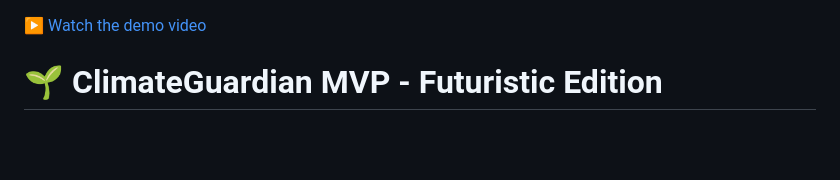
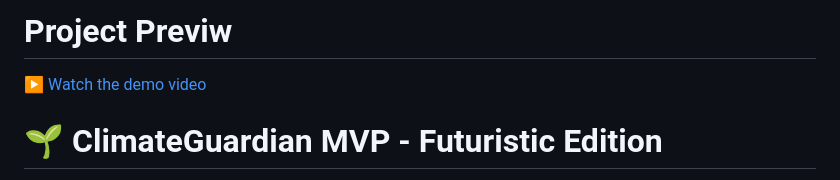
Before and after one commit to jeet200/ClimateGuardian, a Markdown page: README.md, the part around the change. GitHub-like rendering; blank space fills up the shorter version.

```diff
--- a/README.md
+++ b/README.md
@@ -1,3 +1,5 @@
+#  Project Previw
+
 [▶ Watch the demo video](https://drive.google.com/file/d/1YSPO-77La2v6qh_L6KuNjEHj7B8B6G0z/preview)
 
 # 🌱 ClimateGuardian MVP - Futuristic Edition
```
